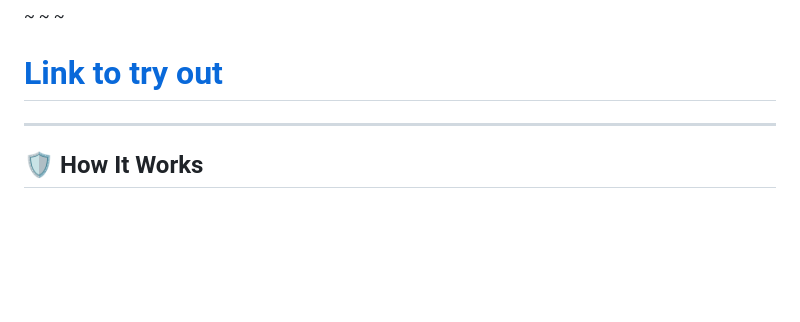
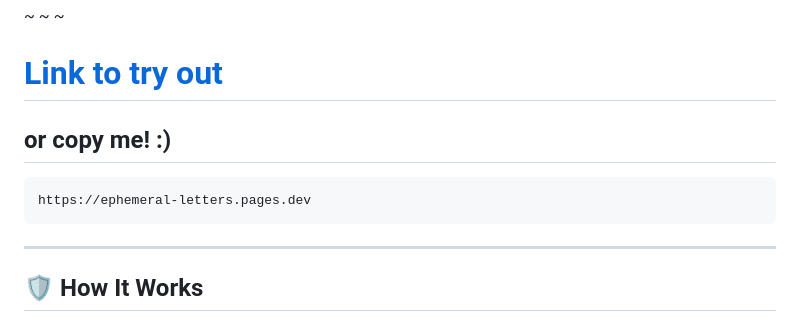
Before and after one commit to ArchBlackKitten/Ephemeral-Letters, a Markdown page: README.md, the part around the change. Drawn GitHub-style; blank space fills up the shorter version.

````diff
--- a/README.md
+++ b/README.md
@@ -10,6 +10,10 @@
 ~
 ~
 # [Link to try out](https://ephemeral-letters.pages.dev/)
+## or copy me! :)
+```
+https://ephemeral-letters.pages.dev
+```
 
 ---
 
````
